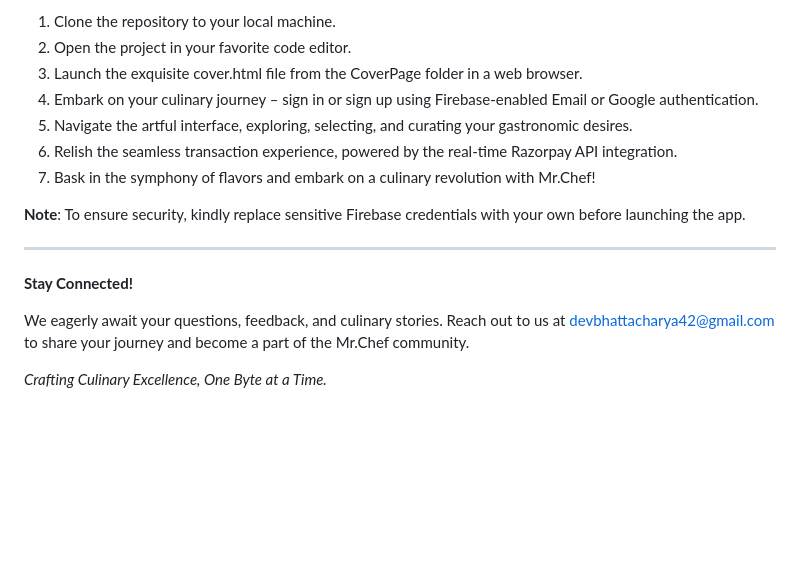
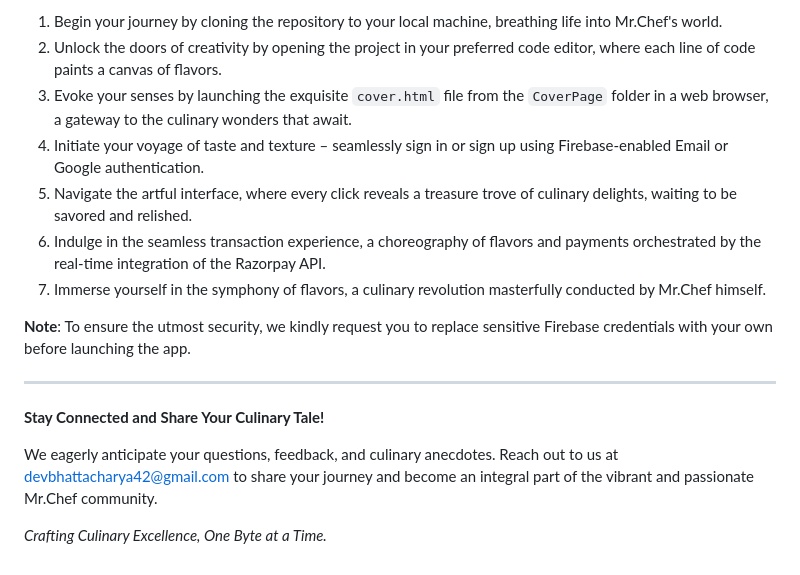
Before and after one commit to Dev-42/Mr.Chef-Culinary-Express-App, a Markdown page: README.md, the part around one of its changes. GitHub-like rendering; blank space fills up the shorter version.

```diff
--- a/README.md
+++ b/README.md
@@ -38,18 +46,18 @@ Mr.Chef's foundation is fortified by a robust and harmonious tech stack:
 
-1. Clone the repository to your local machine.
-2. Open the project in your favorite code editor.
-3. Launch the exquisite cover.html file from the CoverPage folder in a web browser.
-4. Embark on your culinary journey – sign in or sign up using Firebase-enabled Email or Google authentication.
-5. Navigate the artful interface, exploring, selecting, and curating your gastronomic desires.
-6. Relish the seamless transaction experience, powered by the real-time Razorpay API integration.
-7. Bask in the symphony of flavors and embark on a culinary revolution with Mr.Chef!
+1. Begin your journey by cloning the repository to your local machine, breathing life into Mr.Chef's world.
+2. Unlock the doors of creativity by opening the project in your preferred code editor, where each line of code paints a canvas of flavors.
+3. Evoke your senses by launching the exquisite `cover.html` file from the `CoverPage` folder in a web browser, a gateway to the culinary wonders that await.
+4. Initiate your voyage of taste and texture – seamlessly sign in or sign up using Firebase-enabled Email or Google authentication.
+5. Navigate the artful interface, where every click reveals a treasure trove of culinary delights, waiting to be savored and relished.
+6. Indulge in the seamless transaction experience, a choreography of flavors and payments orchestrated by the real-time integration of the Razorpay API.
+7. Immerse yourself in the symphony of flavors, a culinary revolution masterfully conducted by Mr.Chef himself.
 
-**Note**: To ensure security, kindly replace sensitive Firebase credentials with your own before launching the app.
+**Note**: To ensure the utmost security, we kindly request you to replace sensitive Firebase credentials with your own before launching the app.
 
 ---
 
-**Stay Connected!**
+**Stay Connected and Share Your Culinary Tale!**
 
-We eagerly await your questions, feedback, and culinary stories. Reach out to us at devbhattacharya42@gmail.com to share your journey and become a part of the Mr.Chef community.
+We eagerly anticipate your questions, feedback, and culinary anecdotes. Reach out to us at devbhattacharya42@gmail.com to share your journey and become an integral part of the vibrant and passionate Mr.Chef community.
 
 *Crafting Culinary Excellence, One Byte at a Time.*
```
Also changed, not shown: other parts of README.md (+26 -18 lines).
